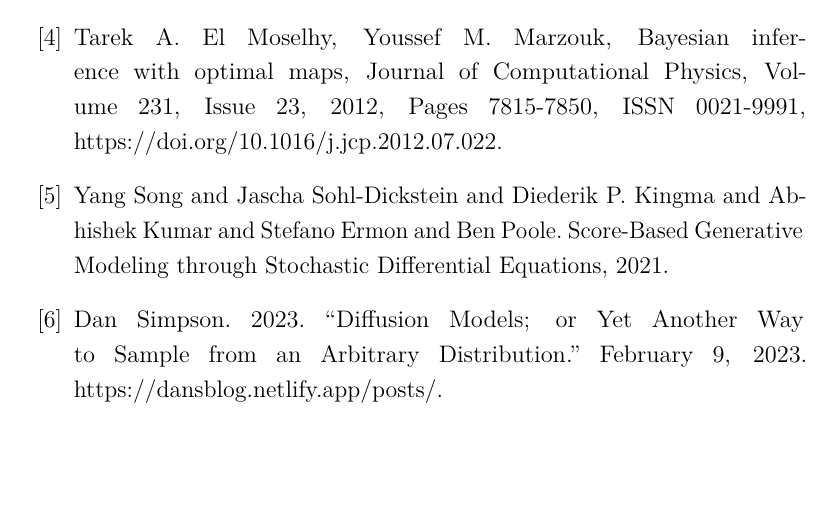
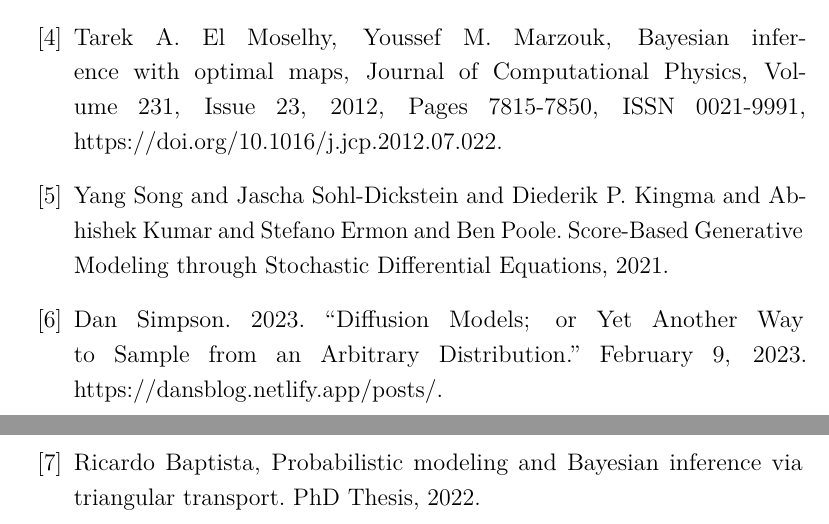
Before and after one commit to arob5/typed-notes, a LaTeX document (normalizing_flows_measure_transport.tex): part of the page before the commit and two parts of pages 1 and 2 of 2 after it, the two joined at a grey line, cut so that both start at the same text, the shorter picture padded with empty space. Compiled offline with pdfLaTeX.

Commit message:
Added one more reference.

```diff
--- a/normalizing_flows_measure_transport.tex
+++ b/normalizing_flows_measure_transport.tex
@@ -60,6 +60,8 @@
 
 \bibitem{Simpson} Dan Simpson. 2023. “Diffusion Models; or Yet Another Way to Sample from an Arbitrary Distribution.” February 9, 2023. https://dansblog.netlify.app/posts/.
 
+\bibitem{Baptista} Ricardo Baptista, Probabilistic modeling and Bayesian inference via triangular transport. PhD Thesis, 2022.
+
 \end{thebibliography}
 
 \end{document}
```
